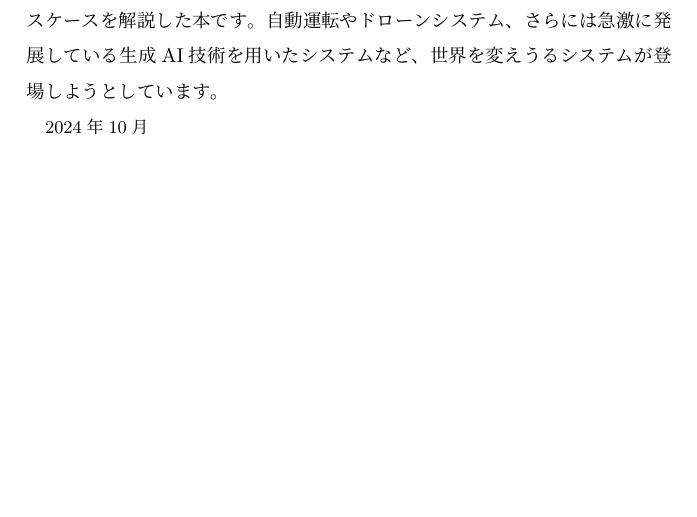
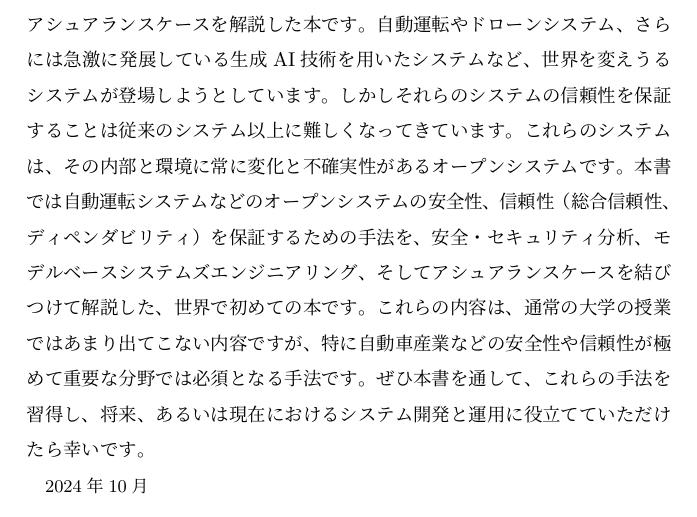
Before and after one commit to yutakaJssst/assurance_book_tex, a LaTeX document (safety_assurance.tex, which reads safety_assurance_contents/preface.tex): part of page 7 of 81, cut so that both start at the same text, the shorter picture padded with empty space. The pictures show the PDF file safety_assurance.pdf that the author committed with the source.

Commit message:
まえがきをかいた

```diff
--- a/safety_assurance_contents/preface.tex
+++ b/safety_assurance_contents/preface.tex
@@ -1,9 +1,12 @@
 \begin{preface}{2024年10月}{松野裕, 高井利憲, 岡本圭史}
-本書は安全分析、モデルベースシステムズエンジニアリング、アシュアランスケースを解説した本です。
+本書は安全・セキュリティ分析、モデルベースシステムズエンジニアリング、アシュアランスケースを解説した本です。
 自動運転やドローンシステム、さらには急激に発展している生成AI技術を用いたシステムなど、
-世界を変えうるシステムが登場しようとしています。
-
-
-
+世界を変えうるシステムが登場しようとしています。しかしそれらのシステムの信頼性を
+保証することは従来のシステム以上に難しくなってきています。これらのシステムは、その内部と環境に常に変化と不確実性
+があるオープンシステムです。本書では自動運転システムなどのオープンシステムの安全性、信頼性（総合信頼性、ディペンダビリティ）
+を保証するための手法を、安全・セキュリティ分析、モデルベースシステムズエンジニアリング、そしてアシュアランスケースを
+結びつけて解説した、世界で初めての本です。これらの内容は、通常の大学の授業ではあまり出てこない内容ですが、
+特に自動車産業などの安全性や信頼性が極めて重要な分野では必須となる手法です。ぜひ本書を通して、
+これらの手法を習得し、将来、あるいは現在におけるシステム開発と運用に役立てていただけたら幸いです。
 
 \end{preface}
```
Also changed, not shown: safety_assurance.pdf, 2 other files.
